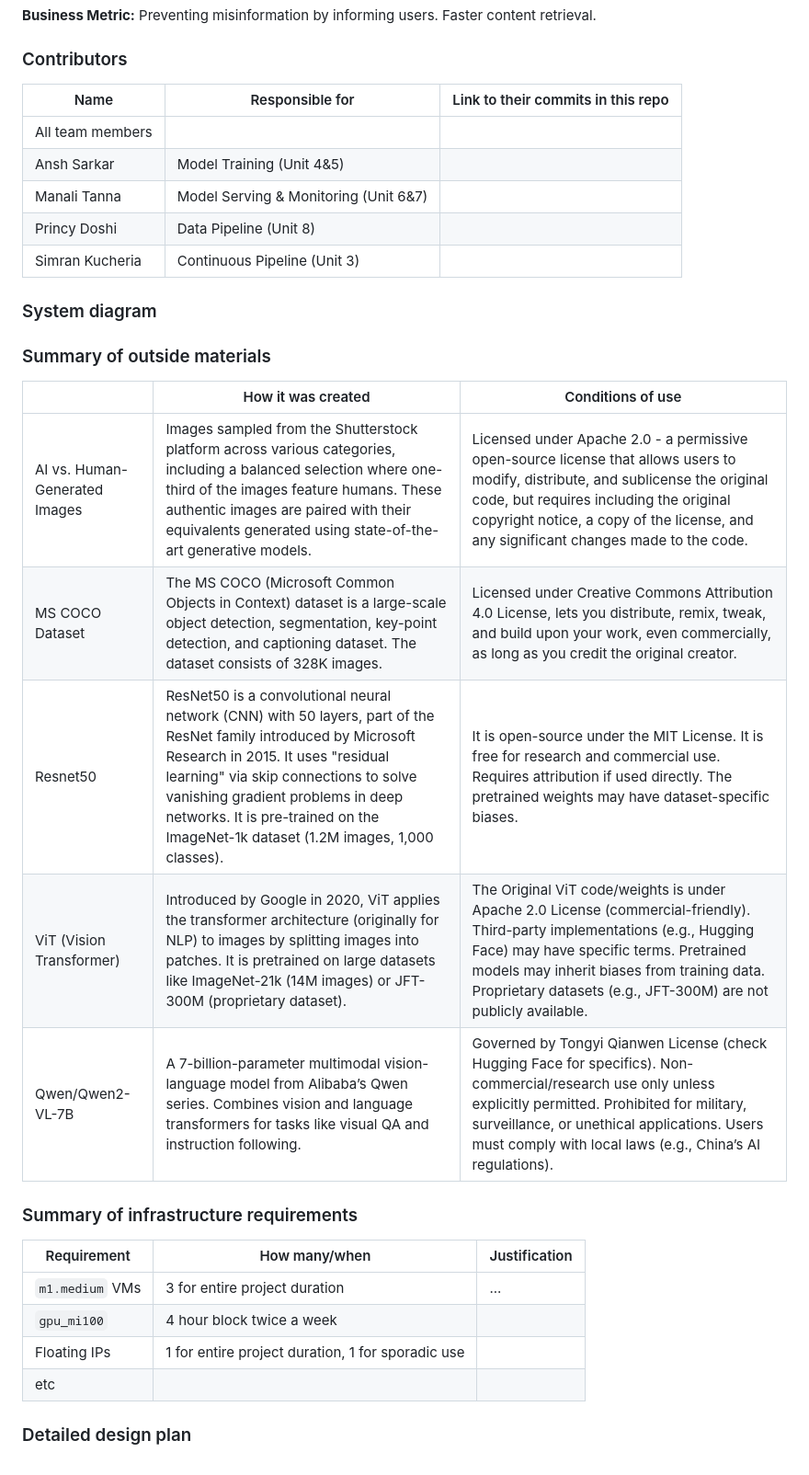
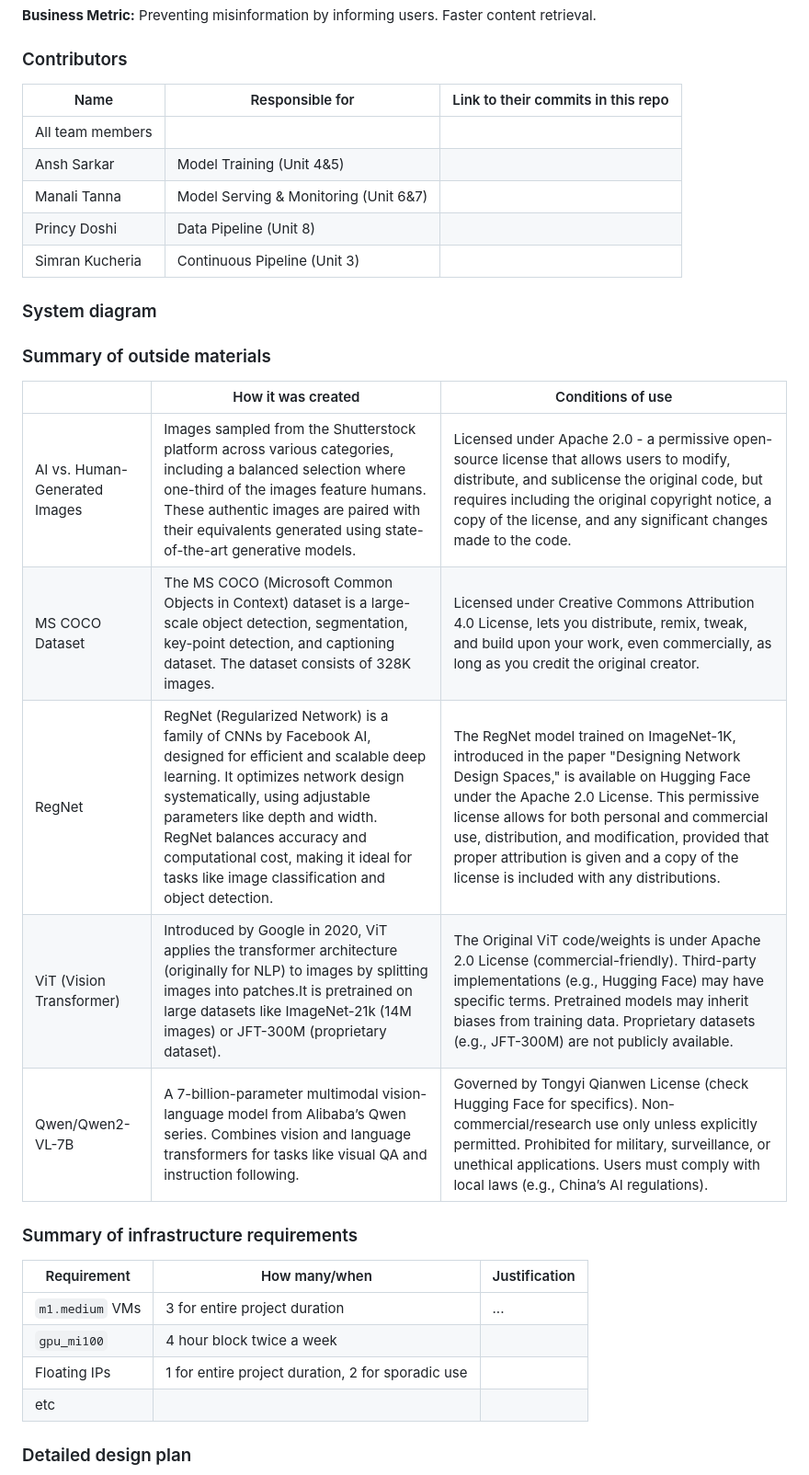
Before and after one commit to SimranKucheria/ECE-GY-9183-Machine-Learning-Systems-Engg-Operations-Project, a Markdown page: README.md, the part around one of its changes. Shown at 92% size. GitHub-like rendering.

```diff
--- a/README.md
+++ b/README.md
@@ -26,13 +26,13 @@ Then, each row after that is: name of contributor, their role, and in the third
 you will link to their contributions. If your project involves multiple repos, you will
 link to their contributions in all repos here. -->
 
-| Name                            | Responsible for | Link to their commits in this repo |
-|---------------------------------|-----------------|------------------------------------|
-| All team members | | |
-| Ansh Sarkar | Model Training (Unit 4&5)  |  |
-| Manali Tanna | Model Serving & Monitoring (Unit 6&7) | |
-| Princy Doshi | Data Pipeline (Unit 8) | |
-| Simran Kucheria |  Continuous Pipeline (Unit 3) ||
+| Name             | Responsible for                       | Link to their commits in this repo |
+| ---------------- | ------------------------------------- | ---------------------------------- |
+| All team members |                                       |                                    |
+| Ansh Sarkar      | Model Training (Unit 4&5)             |                                    |
+| Manali Tanna     | Model Serving & Monitoring (Unit 6&7) |                                    |
+| Princy Doshi     | Data Pipeline (Unit 8)                |                                    |
+| Simran Kucheria  | Continuous Pipeline (Unit 3)          |                                    |
 
 
 
@@ -48,13 +48,13 @@ all the data. -->
 Name of data/model, conditions under which it was created (ideally with links/references),
 conditions under which it may be used. -->
 
-|              | How it was created | Conditions of use |
-|--------------|--------------------|-------------------|
-| AI vs. Human-Generated Images|  Images sampled from the Shutterstock platform across various categories, including a balanced selection where one-third of the images feature humans. These authentic images are paired with their equivalents generated using state-of-the-art generative models. |Licensed under Apache 2.0 - a permissive open-source license that allows users to modify, distribute, and sublicense the original code, but requires including the original copyright notice, a copy of the license, and any significant changes made to the code.                   |
-| MS COCO Dataset  |   The MS COCO (Microsoft Common Objects in Context) dataset is a large-scale object detection, segmentation, key-point detection, and captioning dataset. The dataset consists of 328K images. |  Licensed under Creative Commons Attribution 4.0 License, lets you distribute, remix, tweak, and build upon your work, even commercially, as long as you credit the original creator.|
-|Resnet50 |ResNet50 is a convolutional neural network (CNN) with 50 layers, part of the ResNet family introduced by Microsoft Research in 2015. It uses "residual learning" via skip connections to solve vanishing gradient problems in deep networks. It is pre-trained on the ImageNet-1k dataset (1.2M images, 1,000 classes).|It is  open-source under the MIT License. It is free for research and commercial use. Requires attribution if used directly. The pretrained weights may have dataset-specific biases.|
-|ViT (Vision Transformer)| Introduced by Google in 2020, ViT applies the transformer architecture (originally for NLP) to images by splitting images into patches. It is pretrained on large datasets like ImageNet-21k (14M images) or JFT-300M (proprietary dataset).|The Original ViT code/weights is under Apache 2.0 License (commercial-friendly). Third-party implementations (e.g., Hugging Face) may have specific terms. Pretrained models may inherit biases from training data. Proprietary datasets (e.g., JFT-300M) are not publicly available.|
-|Qwen/Qwen2-VL-7B| A 7-billion-parameter multimodal vision-language model from Alibaba’s Qwen series. Combines vision and language transformers for tasks like visual QA and instruction following.|Governed by Tongyi Qianwen License (check Hugging Face for specifics). Non-commercial/research use only unless explicitly permitted. Prohibited for military, surveillance, or unethical applications. Users must comply with local laws (e.g., China’s AI regulations).|
+|                               | How it was created                                                                                                                                                                                                                                                                                                                           | Conditions of use                                                                                                                                                                                                                                                                                                                                                           |
+| ----------------------------- | -------------------------------------------------------------------------------------------------------------------------------------------------------------------------------------------------------------------------------------------------------------------------------------------------------------------------------------------- | --------------------------------------------------------------------------------------------------------------------------------------------------------------------------------------------------------------------------------------------------------------------------------------------------------------------------------------------------------------------------- |
+| AI vs. Human-Generated Images | Images sampled from the Shutterstock platform across various categories, including a balanced selection where one-third of the images feature humans. These authentic images are paired with their equivalents generated using state-of-the-art generative models.                                                                           | Licensed under Apache 2.0 - a permissive open-source license that allows users to modify, distribute, and sublicense the original code, but requires including the original copyright notice, a copy of the license, and any significant changes made to the code.                                                                                                          |
+| MS COCO Dataset               | The MS COCO (Microsoft Common Objects in Context) dataset is a large-scale object detection, segmentation, key-point detection, and captioning dataset. The dataset consists of 328K images.                                                                                                                                                 | Licensed under Creative Commons Attribution 4.0 License, lets you distribute, remix, tweak, and build upon your work, even commercially, as long as you credit the original creator.                                                                                                                                                                                        |
+| RegNet                        | RegNet (Regularized Network) is a family of CNNs by Facebook AI, designed for efficient and scalable deep learning. It optimizes network design systematically, using adjustable parameters like depth and width. RegNet balances accuracy and computational cost, making it ideal for tasks like image classification and object detection. | The RegNet model trained on ImageNet-1K, introduced in the paper "Designing Network Design Spaces," is available on Hugging Face under the Apache 2.0 License. This permissive license allows for both personal and commercial use, distribution, and modification, provided that proper attribution is given and a copy of the license is included with any distributions. |
+| ViT (Vision Transformer)      | Introduced by Google in 2020, ViT applies the transformer architecture (originally for NLP) to images by splitting images into patches.It is pretrained on large datasets like ImageNet-21k (14M images) or JFT-300M (proprietary dataset).                                                                                                  | The Original ViT code/weights is under Apache 2.0 License (commercial-friendly). Third-party implementations (e.g., Hugging Face) may have specific terms. Pretrained models may inherit biases from training data. Proprietary datasets (e.g., JFT-300M) are not publicly available.                                                                                       |
+| Qwen/Qwen2-VL-7B              | A 7-billion-parameter multimodal vision-language model from Alibaba’s Qwen series. Combines vision and language transformers for tasks like visual QA and instruction following.                                                                                                                                                             | Governed by Tongyi Qianwen License (check Hugging Face for specifics). Non-commercial/research use only unless explicitly permitted. Prohibited for military, surveillance, or unethical applications. Users must comply with local laws (e.g., China’s AI regulations).                                                                                                    |
 
 
 ### Summary of infrastructure requirements
@@ -64,10 +64,10 @@ how much/when, justification. Include compute, floating IPs, and persistent stor
 The table below shows an example, it is not a recommendation. -->
 
 | Requirement     | How many/when                                     | Justification |
-|-----------------|---------------------------------------------------|---------------|
+| --------------- | ------------------------------------------------- | ------------- |
 | `m1.medium` VMs | 3 for entire project duration                     | ...           |
 | `gpu_mi100`     | 4 hour block twice a week                         |               |
-| Floating IPs    | 1 for entire project duration, 1 for sporadic use |               |
+| Floating IPs    | 1 for entire project duration, 2 for sporadic use |               |
 | etc             |                                                   |               |
 
 ### Detailed design plan
```
Also changed, not shown: other parts of README.md (+7 -15 lines).
